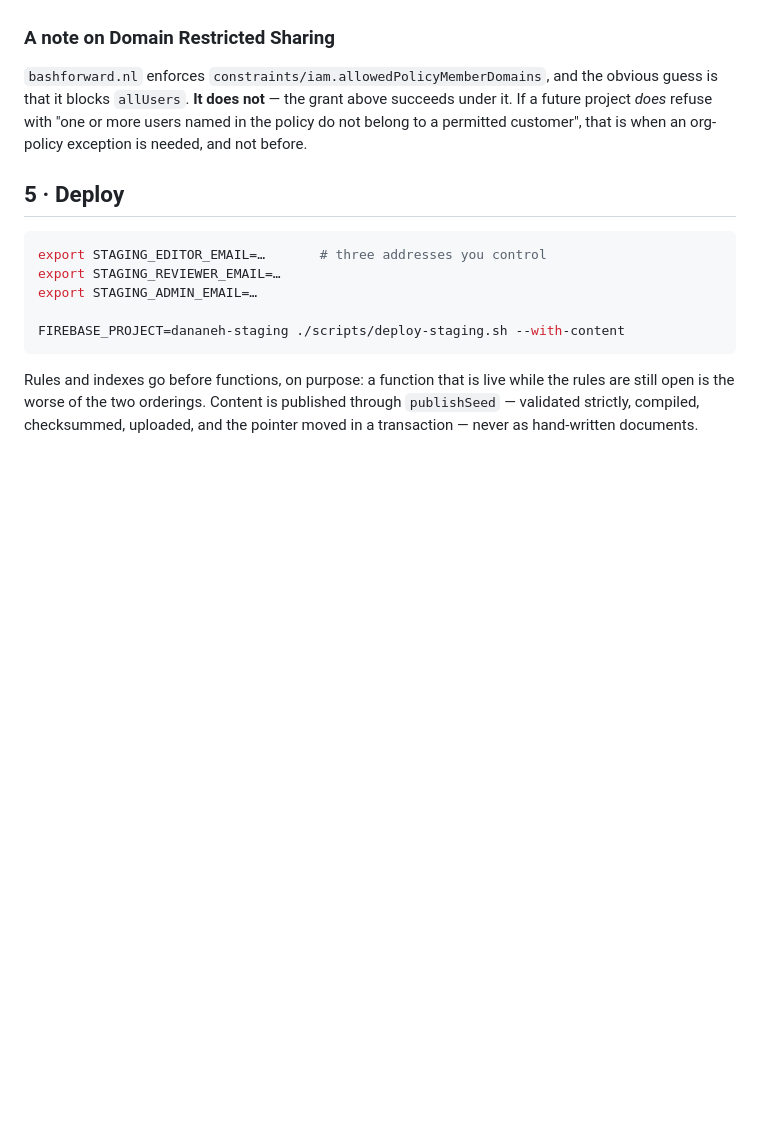
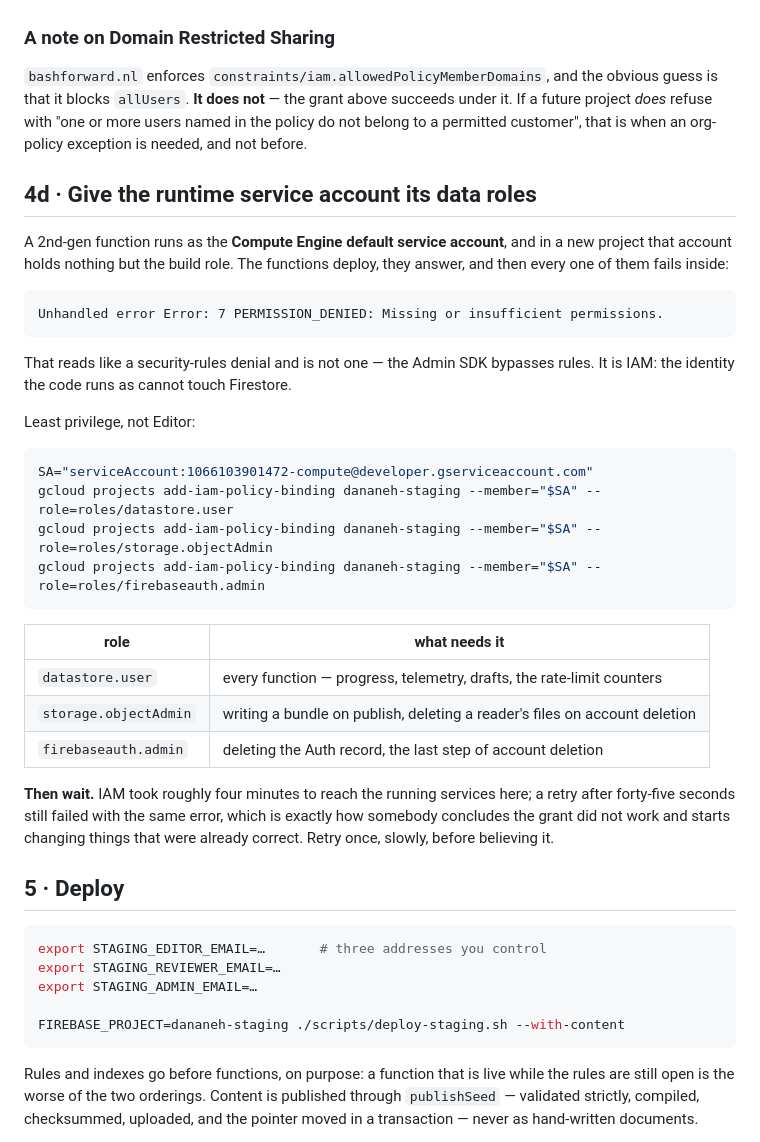
Before and after one commit to ghezelbash/wisdom-wafers, a Markdown page: docs/runbooks/staging-provisioning.md, the part around one of its changes. Drawn GitHub-style; blank space fills up the shorter version.

````diff
--- a/docs/runbooks/staging-provisioning.md
+++ b/docs/runbooks/staging-provisioning.md
@@ -236,6 +236,39 @@ succeeds under it. If a future project *does* refuse with "one or more users
 named in the policy do not belong to a permitted customer", that is when an
 org-policy exception is needed, and not before.
 
+## 4d · Give the runtime service account its data roles
+
+A 2nd-gen function runs as the **Compute Engine default service account**, and
+in a new project that account holds nothing but the build role. The functions
+deploy, they answer, and then every one of them fails inside:
+
+```
+Unhandled error Error: 7 PERMISSION_DENIED: Missing or insufficient permissions.
+```
+
+That reads like a security-rules denial and is not one — the Admin SDK bypasses
+rules. It is IAM: the identity the code runs as cannot touch Firestore.
+
+Least privilege, not Editor:
+
+```bash
+SA="serviceAccount:1066103901472-compute@developer.gserviceaccount.com"
+gcloud projects add-iam-policy-binding dananeh-staging --member="$SA" --role=roles/datastore.user
+gcloud projects add-iam-policy-binding dananeh-staging --member="$SA" --role=roles/storage.objectAdmin
+gcloud projects add-iam-policy-binding dananeh-staging --member="$SA" --role=roles/firebaseauth.admin
+```
+
+| role | what needs it |
+|---|---|
+| `datastore.user` | every function — progress, telemetry, drafts, the rate-limit counters |
+| `storage.objectAdmin` | writing a bundle on publish, deleting a reader's files on account deletion |
+| `firebaseauth.admin` | deleting the Auth record, the last step of account deletion |
+
+**Then wait.** IAM took roughly four minutes to reach the running services here;
+a retry after forty-five seconds still failed with the same error, which is
+exactly how somebody concludes the grant did not work and starts changing
+things that were already correct. Retry once, slowly, before believing it.
+
 ## 5 · Deploy
 
 ```bash
````
Also changed, not shown: other parts of docs/runbooks/staging-provisioning.md (+30 -0 lines).
